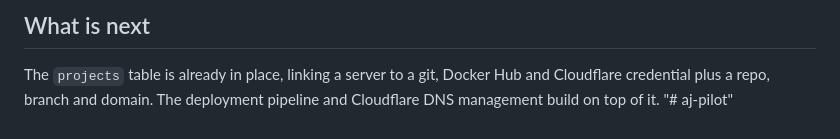
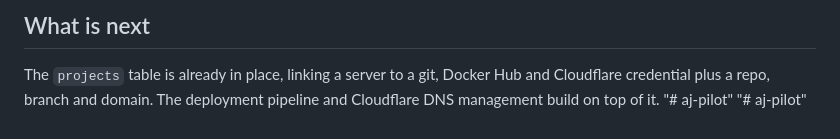
Before and after one commit to ajay123-aj/aj-pilot, a Markdown page: README.md, the part around the change. Rendered like a GitHub page.

```diff
--- a/README.md
+++ b/README.md
@@ -1116,3 +1116,4 @@ activity log — lives in your MySQL database. Only the encryption key stays on
 The `projects` table is already in place, linking a server to a git, Docker Hub and Cloudflare credential
 plus a repo, branch and domain. The deployment pipeline and Cloudflare DNS management build on top of it.
 "# aj-pilot"
+"# aj-pilot"
```
